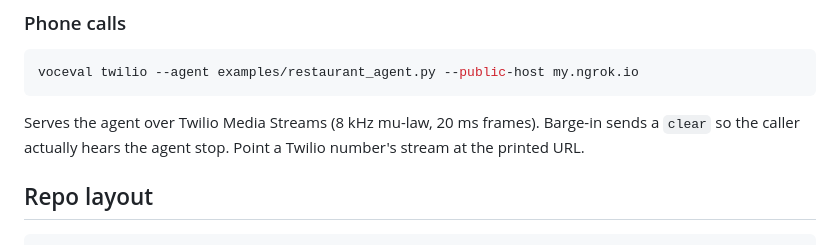
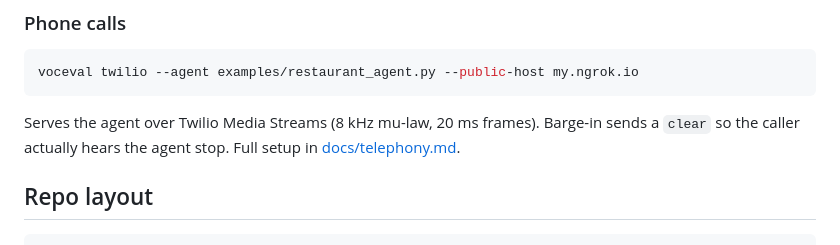
Before and after one commit to Sudheerreddy02/voceval, a Markdown page: README.md, the part around the change. GitHub-like rendering.

Commit message:
write up the twilio setup

````diff
--- a/README.md
+++ b/README.md
@@ -117,8 +117,8 @@ voceval twilio --agent examples/restaurant_agent.py --public-host my.ngrok.io
 ```
 
 Serves the agent over Twilio Media Streams (8 kHz mu-law, 20 ms frames). Barge-in
-sends a `clear` so the caller actually hears the agent stop. Point a Twilio
-number's stream at the printed URL.
+sends a `clear` so the caller actually hears the agent stop. Full setup in
+[docs/telephony.md](docs/telephony.md).
 
 ## Repo layout
 
````
Also changed, not shown: docs/telephony.md (added, +46 -0 lines).
